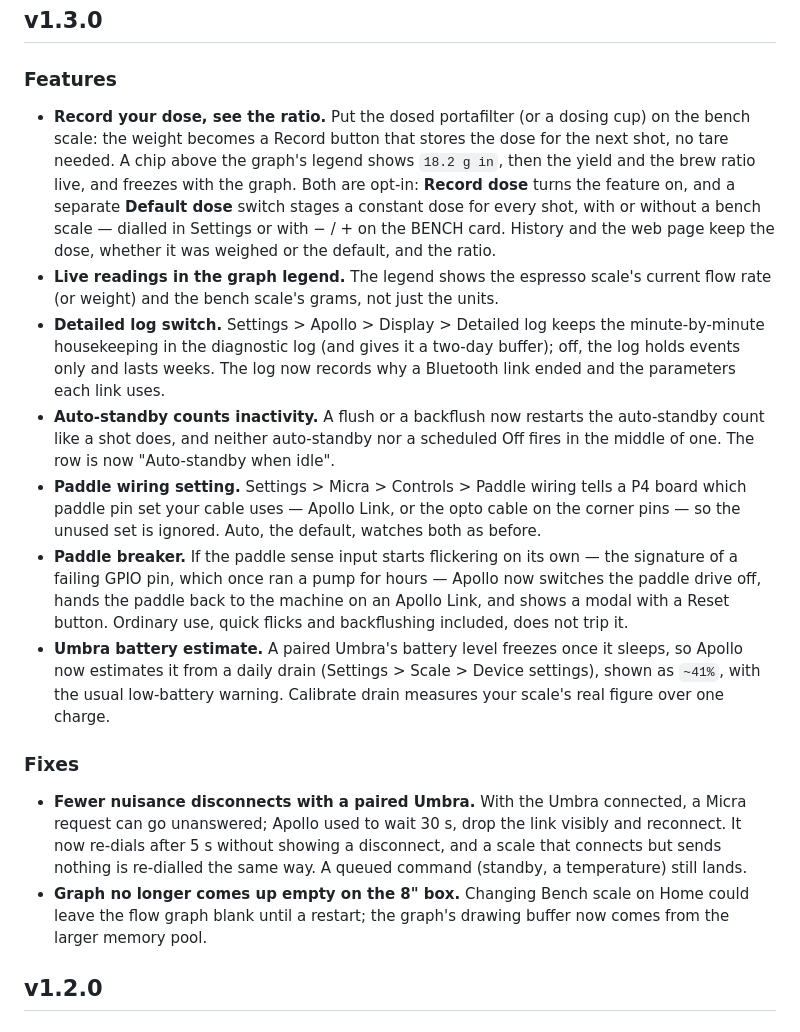
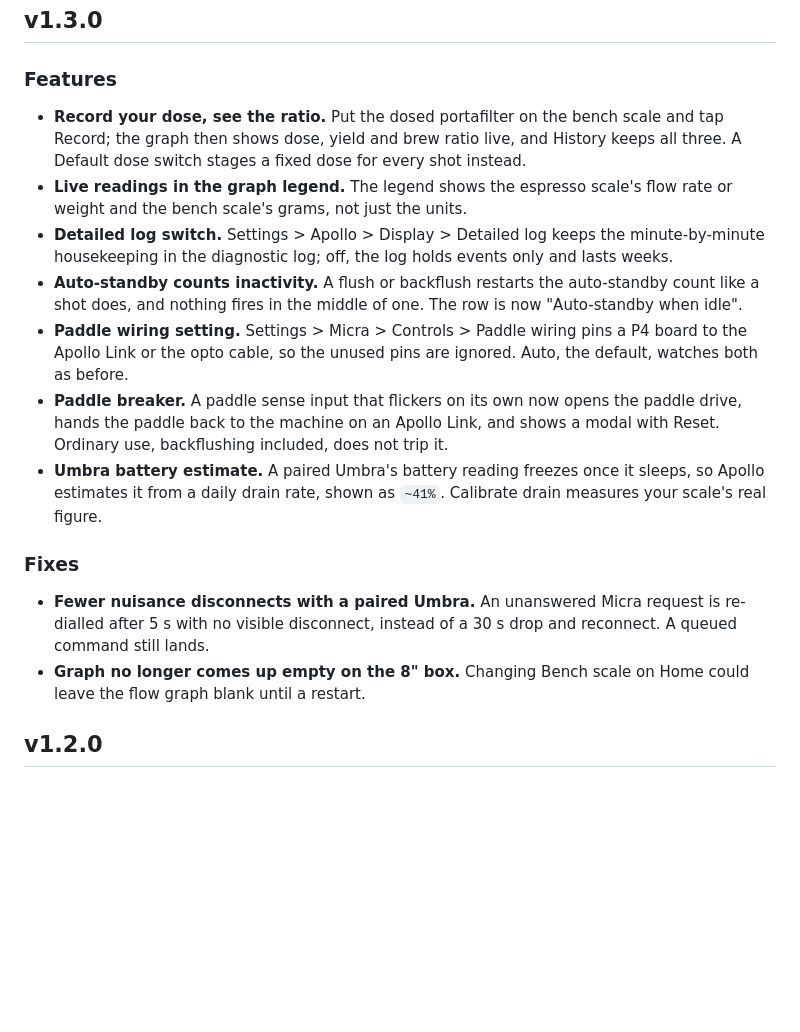
Before and after one commit to mlsorensen/Apollo2, a Markdown page: CHANGELOG.md, the part around the change. GitHub-like rendering; blank space fills up the shorter version.

Commit message:
changelog: trim the v1.3.0 notes back to one or two sentences per bullet

```diff
--- a/CHANGELOG.md
+++ b/CHANGELOG.md
@@ -13,25 +13,18 @@ the headings as plain lines); leave out a list that would be empty.
 
 ### Features
 
-- **Record your dose, see the ratio.** Put the dosed portafilter (or a dosing cup) on the bench scale: the weight becomes a Record button that stores the dose for the next shot, no tare needed. A chip above the graph's legend shows `18.2 g in`, then the yield and the brew ratio live, and freezes with the graph. Both are opt-in: **Record dose** turns the feature on, and a separate **Default dose** switch stages a constant dose for every shot, with or without a bench scale — dialled in Settings or with − / + on the BENCH card. History and the web page keep the dose, whether it was weighed or the default, and the ratio.
-- **Live readings in the graph legend.** The legend shows the espresso scale's current flow rate (or weight) and the bench scale's grams, not just the units.
-- **Detailed log switch.** Settings > Apollo > Display > Detailed log keeps the minute-by-minute housekeeping in the diagnostic log (and gives it a two-day buffer); off, the log holds events only and lasts weeks. The log now records why a Bluetooth link ended and the parameters each link uses.
-- **Auto-standby counts inactivity.** A flush or a backflush now restarts the auto-standby count like a shot does, and neither auto-standby nor a scheduled Off fires in the middle of one. The row is now "Auto-standby when idle".
-- **Paddle wiring setting.** Settings > Micra > Controls > Paddle wiring tells a
-  P4 board which paddle pin set your cable uses — Apollo Link, or the opto cable
-  on the corner pins — so the unused set is ignored. Auto, the default, watches
-  both as before.
-- **Paddle breaker.** If the paddle sense input starts flickering on its own —
-  the signature of a failing GPIO pin, which once ran a pump for hours — Apollo
-  now switches the paddle drive off, hands the paddle back to the machine on an
-  Apollo Link, and shows a modal with a Reset button. Ordinary use, quick
-  flicks and backflushing included, does not trip it.
-- **Umbra battery estimate.** A paired Umbra's battery level freezes once it sleeps, so Apollo now estimates it from a daily drain (Settings > Scale > Device settings), shown as `~41%`, with the usual low-battery warning. Calibrate drain measures your scale's real figure over one charge.
+- **Record your dose, see the ratio.** Put the dosed portafilter on the bench scale and tap Record; the graph then shows dose, yield and brew ratio live, and History keeps all three. A Default dose switch stages a fixed dose for every shot instead.
+- **Live readings in the graph legend.** The legend shows the espresso scale's flow rate or weight and the bench scale's grams, not just the units.
+- **Detailed log switch.** Settings > Apollo > Display > Detailed log keeps the minute-by-minute housekeeping in the diagnostic log; off, the log holds events only and lasts weeks.
+- **Auto-standby counts inactivity.** A flush or backflush restarts the auto-standby count like a shot does, and nothing fires in the middle of one. The row is now "Auto-standby when idle".
+- **Paddle wiring setting.** Settings > Micra > Controls > Paddle wiring pins a P4 board to the Apollo Link or the opto cable, so the unused pins are ignored. Auto, the default, watches both as before.
+- **Paddle breaker.** A paddle sense input that flickers on its own now opens the paddle drive, hands the paddle back to the machine on an Apollo Link, and shows a modal with Reset. Ordinary use, backflushing included, does not trip it.
+- **Umbra battery estimate.** A paired Umbra's battery reading freezes once it sleeps, so Apollo estimates it from a daily drain rate, shown as `~41%`. Calibrate drain measures your scale's real figure.
 
 ### Fixes
 
-- **Fewer nuisance disconnects with a paired Umbra.** With the Umbra connected, a Micra request can go unanswered; Apollo used to wait 30 s, drop the link visibly and reconnect. It now re-dials after 5 s without showing a disconnect, and a scale that connects but sends nothing is re-dialled the same way. A queued command (standby, a temperature) still lands.
-- **Graph no longer comes up empty on the 8" box.** Changing Bench scale on Home could leave the flow graph blank until a restart; the graph's drawing buffer now comes from the larger memory pool.
+- **Fewer nuisance disconnects with a paired Umbra.** An unanswered Micra request is re-dialled after 5 s with no visible disconnect, instead of a 30 s drop and reconnect. A queued command still lands.
+- **Graph no longer comes up empty on the 8" box.** Changing Bench scale on Home could leave the flow graph blank until a restart.
 
 ## v1.2.0
 
```
